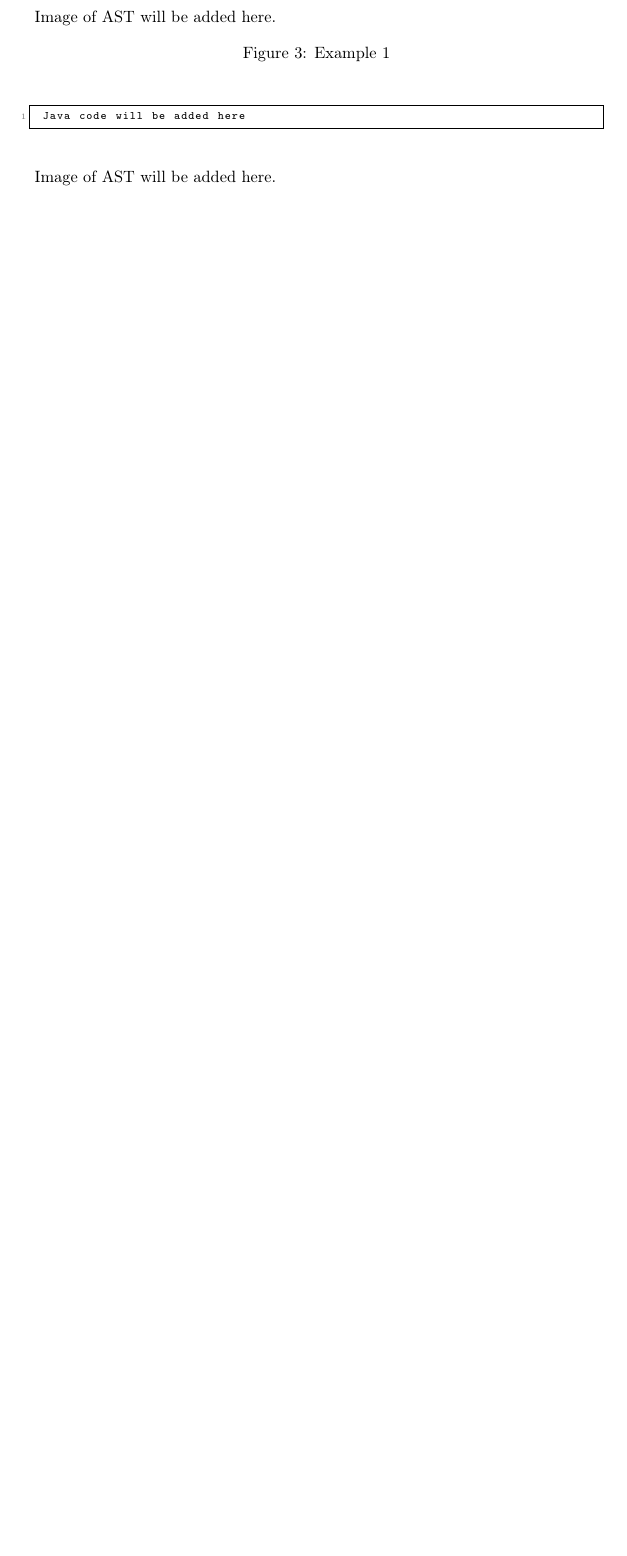
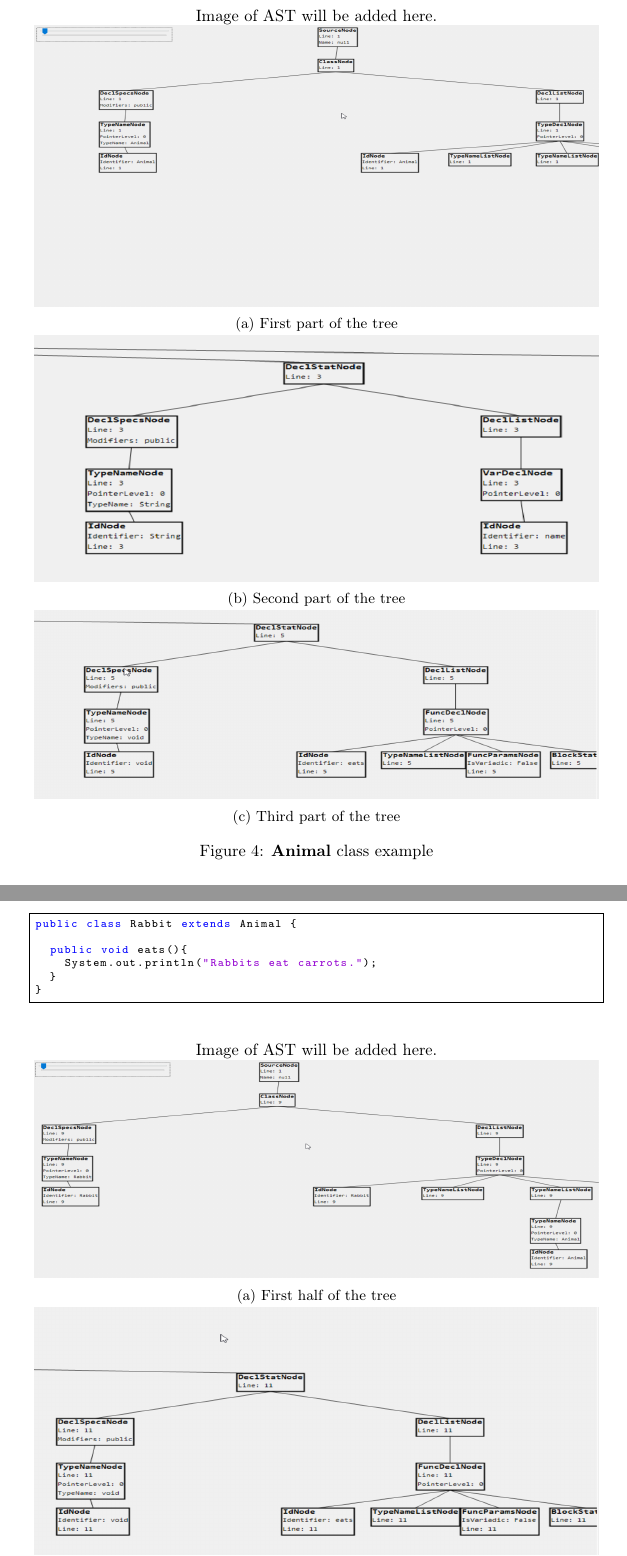
Before and after one commit to MATF-Software-Verification/2020_08_NMN, a LaTeX document (system_description/system_description.tex): part of page 4 of 4 before the commit and two parts of pages 5 and 6 of 6 after it, the two joined at a grey line, cut so that both start at the same text, the shorter picture padded with empty space. Compiled offline with pdfLaTeX.

Commit message:
added ast class examples

```diff
--- a/system_description/system_description.tex
+++ b/system_description/system_description.tex
@@ -27,8 +27,10 @@
 \definecolor{lightgrey}{rgb}{0.90, 0.90, 0.90}
 \definecolor{yelloworange}{rgb}{1, 0.86, 0.25}
 \definecolor{lightred}{rgb}{1, 0.5, 0.5}
+\usepackage{subcaption}
 
 \lstset{
+  language=Java,
   backgroundcolor=\color{white},   % choose the background color; you must add \usepackage{color} or \usepackage{xcolor}; should come as last argument
   basicstyle=\scriptsize\ttfamily,        % the size of the fonts that are used for the code
   breakatwhitespace=false,         % sets if automatic breaks should only happen at whitespace
@@ -44,7 +46,7 @@
   keywordstyle=\color{blue},       % keyword style
   %language=text,                  % the language of the code
   morekeywords={*,...},            % if you want to add more keywords to the set
-  numbers=left,                    % where to put the line-numbers; possible values are (none, left, right)
+  numbers=none,                    % where to put the line-numbers; possible values are (none, left, right)
   numbersep=5pt,                   % how far the line-numbers are from the code
   numberstyle=\tiny\color{mygray}, % the style that is used for the line-numbers
   rulecolor=\color{black},         % if not set, the frame-color may be changed on line-breaks within not-black text (e.g. comments (green here))
@@ -151,4 +156 @@ Since not all visitor methods have been implemented yet, the examples are small,
 \end{lstlisting}
-Image of AST will be added here.
-%\includegraphics[width=\textwidth]{}
-\caption{Example 1}
@@ -159,2 +166 @@ Image of AST will be added here.
 \begin{lstlisting}
-// Java code will be added here
@@ -161,5 +173,44 @@ Image of AST will be added here.
 \end{lstlisting}
-Image of AST will be added here.
+Image of AST will be added here.\\
+     \centering
+     \begin{subfigure}[b]{\textwidth}
+         \centering
+         \includegraphics[width=\textwidth]{animal_ast1}
+         \caption{First part of the tree}
+     \end{subfigure}
+     \quad
+     \begin{subfigure}[b]{\textwidth}
+         \centering
+         \includegraphics[width=\textwidth]{animal_ast2}
+         \caption{Second part of the tree}
+     \end{subfigure}
+     \begin{subfigure}[b]{\textwidth}
+         \centering
+         \includegraphics[width=\textwidth]{animal_ast3}
+         \caption{Third part of the tree}
+     \end{subfigure}
+
 %\includegraphics[width=\textwidth]{}
-\caption{Example 2}
-\label{fig:ast2}
+\caption{\textbf{Animal} class example}
+\label{fig:ast3}
+\end{center}
+\end{figure}
+
+
+\begin{figure}[h!]
+\begin{center}
+\begin{lstlisting}
+public class Rabbit extends Animal {
+
+	public void eats(){
+		System.out.println("Rabbits eat carrots.");
+	}
+}
+\end{lstlisting}
+Image of AST will be added here.\\
+     \centering
+     \begin{subfigure}[b]{\textwidth}
+         \centering
+         \includegraphics[width=\textwidth]{rabbit_ast1}
+         \caption{First half of the tree}
+     \end{subfigure}
@@ -165,0 +222 @@ Image of AST will be added here.
+     \end{subfigure}
```
Also changed, not shown: system_description/animal_ast1.png (added), system_description/animal_ast2.png (added), system_description/animal_ast3.png (added), system_description/ast.png (added), system_description/rabbit_ast1.png (added), system_description/rabbit_ast2.png (added), system_description/system_description.pdf, system_description/system_description.tex (28 more changed lines).
